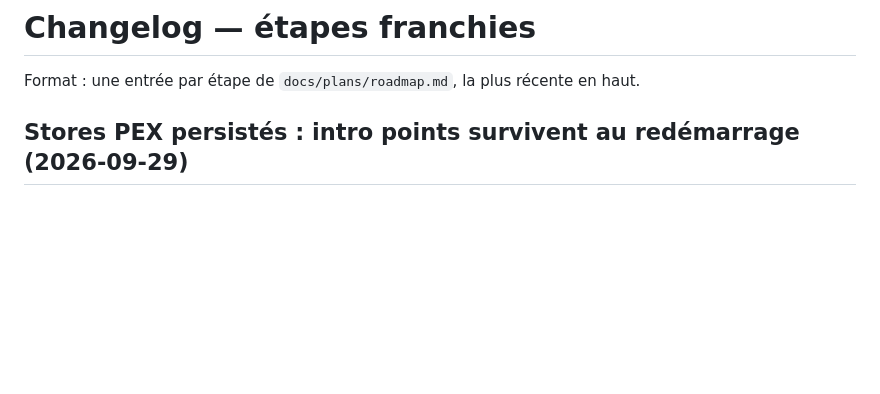
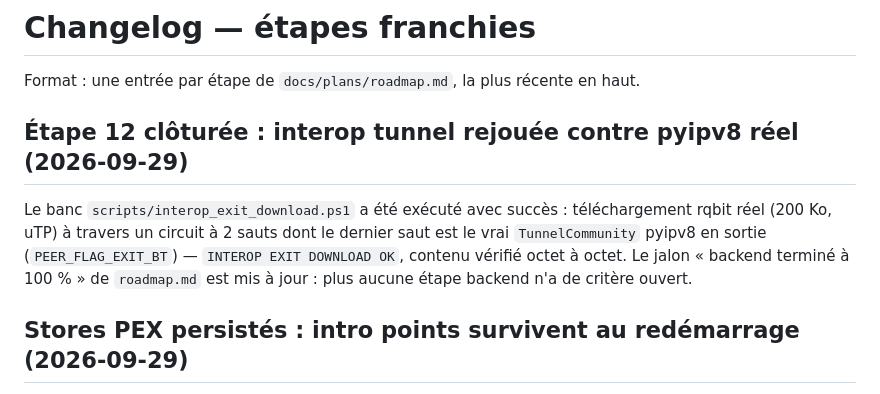
Before and after one commit to laurentgeynet-ux/OnionBit, a Markdown page: docs/CHANGELOG.md, the part around the change. Drawn GitHub-style; blank space fills up the shorter version.

```diff
--- a/docs/CHANGELOG.md
+++ b/docs/CHANGELOG.md
@@ -2,6 +2,16 @@
 
 Format : une entrée par étape de `docs/plans/roadmap.md`, la plus récente
 en haut.
+
+## Étape 12 clôturée : interop tunnel rejouée contre pyipv8 réel (2026-09-29)
+
+Le banc `scripts/interop_exit_download.ps1` a été exécuté avec
+succès : téléchargement rqbit réel (200 Ko, uTP) à travers un
+circuit à 2 sauts dont le dernier saut est le vrai
+`TunnelCommunity` pyipv8 en sortie (`PEER_FLAG_EXIT_BT`) —
+`INTEROP EXIT DOWNLOAD OK`, contenu vérifié octet à octet. Le jalon
+« backend terminé à 100 % » de `roadmap.md` est mis à jour : plus
+aucune étape backend n'a de critère ouvert.
 
 ## Stores PEX persistés : intro points survivent au redémarrage (2026-09-29)
 
```
Also changed, not shown: docs/plans/roadmap.md (+8 -7 lines).
